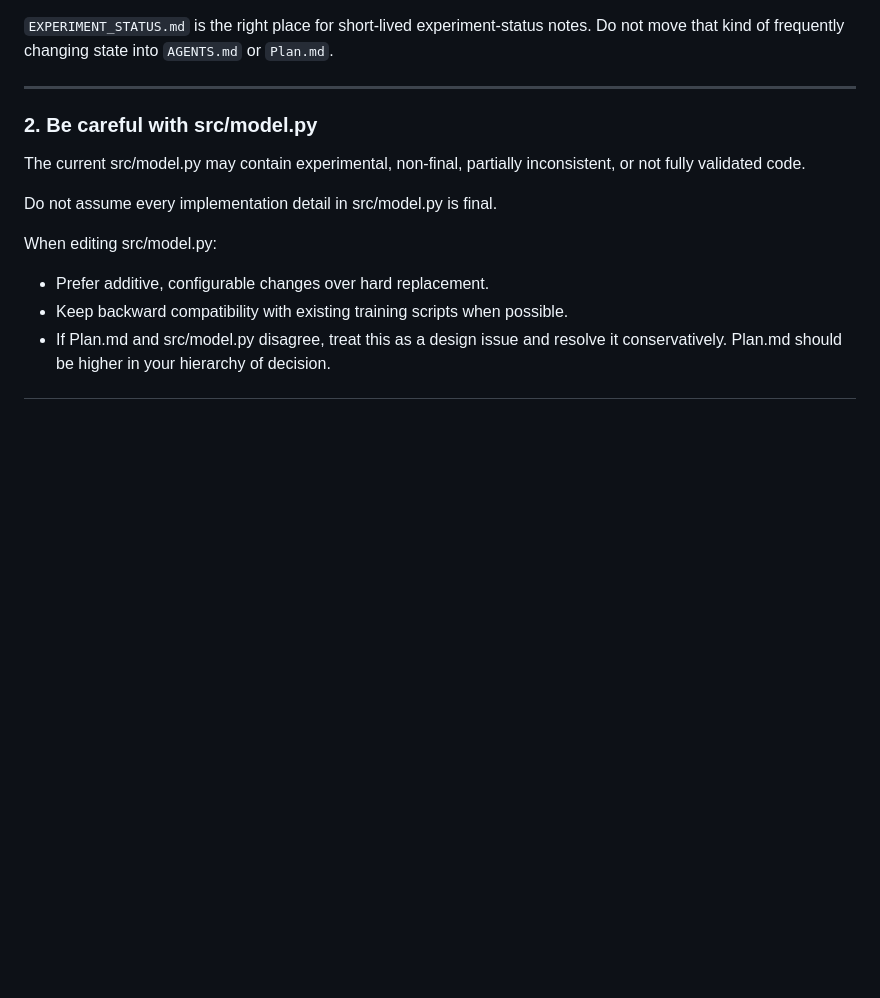
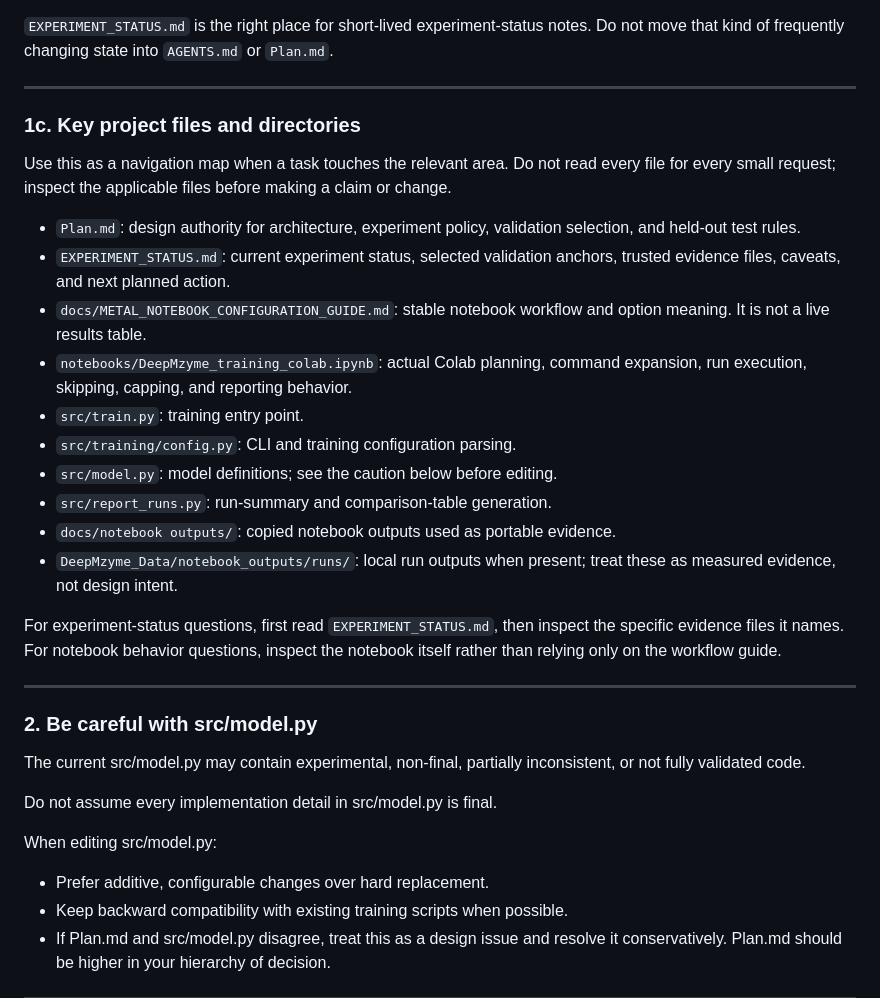
Before and after one commit to MECHTI1/DeepMzyme, a Markdown page: AGENTS.md, the part around the change. Drawn GitHub-style; blank space fills up the shorter version.

Commit message:
Add project navigation guidance to AGENTS

```diff
--- a/AGENTS.md
+++ b/AGENTS.md
@@ -67,6 +67,34 @@ How to weigh these sources:
 
 `EXPERIMENT_STATUS.md` is the right place for short-lived experiment-status notes.
 Do not move that kind of frequently changing state into `AGENTS.md` or `Plan.md`.
+
+---
+
+### 1c. Key project files and directories
+
+Use this as a navigation map when a task touches the relevant area. Do not read
+every file for every small request; inspect the applicable files before making a
+claim or change.
+
+- `Plan.md`: design authority for architecture, experiment policy, validation
+  selection, and held-out test rules.
+- `EXPERIMENT_STATUS.md`: current experiment status, selected validation
+  anchors, trusted evidence files, caveats, and next planned action.
+- `docs/METAL_NOTEBOOK_CONFIGURATION_GUIDE.md`: stable notebook workflow and
+  option meaning. It is not a live results table.
+- `notebooks/DeepMzyme_training_colab.ipynb`: actual Colab planning, command
+  expansion, run execution, skipping, capping, and reporting behavior.
+- `src/train.py`: training entry point.
+- `src/training/config.py`: CLI and training configuration parsing.
+- `src/model.py`: model definitions; see the caution below before editing.
+- `src/report_runs.py`: run-summary and comparison-table generation.
+- `docs/notebook outputs/`: copied notebook outputs used as portable evidence.
+- `DeepMzyme_Data/notebook_outputs/runs/`: local run outputs when present; treat
+  these as measured evidence, not design intent.
+
+For experiment-status questions, first read `EXPERIMENT_STATUS.md`, then inspect
+the specific evidence files it names. For notebook behavior questions, inspect
+the notebook itself rather than relying only on the workflow guide.
 
 ---
 
```
